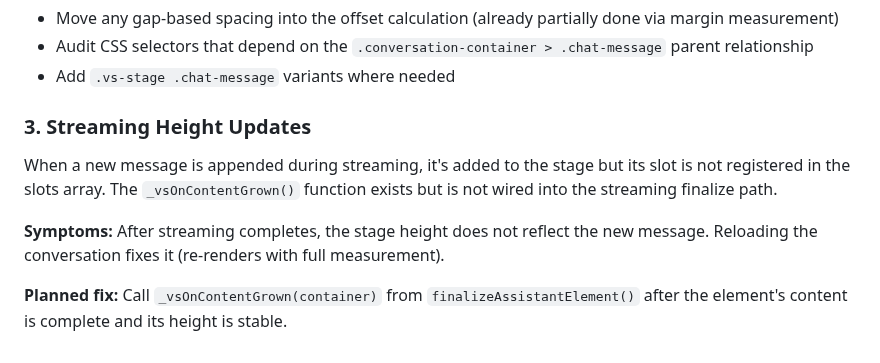
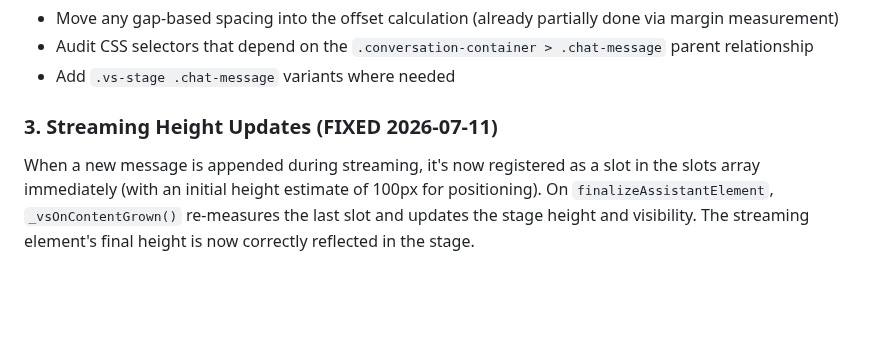
Before and after one commit to herrbasan/LLM-Gateway-Chat, a Markdown page: docs/virtual-scroll-technique.md, the part around the change. GitHub-like rendering; blank space fills up the shorter version.

Commit message:
docs: mark streaming height updates as fixed

```diff
--- a/docs/virtual-scroll-technique.md
+++ b/docs/virtual-scroll-technique.md
@@ -247,10 +247,6 @@ After virtual scroll activation, elements are moved from the `.conversation-cont
 - Audit CSS selectors that depend on the `.conversation-container > .chat-message` parent relationship
 - Add `.vs-stage .chat-message` variants where needed
 
-### 3. Streaming Height Updates
+### 3. Streaming Height Updates (FIXED 2026-07-11)
 
-When a new message is appended during streaming, it's added to the stage but its slot is not registered in the slots array. The `_vsOnContentGrown()` function exists but is not wired into the streaming finalize path.
-
-**Symptoms:** After streaming completes, the stage height does not reflect the new message. Reloading the conversation fixes it (re-renders with full measurement).
-
-**Planned fix:** Call `_vsOnContentGrown(container)` from `finalizeAssistantElement()` after the element's content is complete and its height is stable.
+When a new message is appended during streaming, it's now registered as a slot in the slots array immediately (with an initial height estimate of 100px for positioning). On `finalizeAssistantElement`, `_vsOnContentGrown()` re-measures the last slot and updates the stage height and visibility. The streaming element's final height is now correctly reflected in the stage.
```
